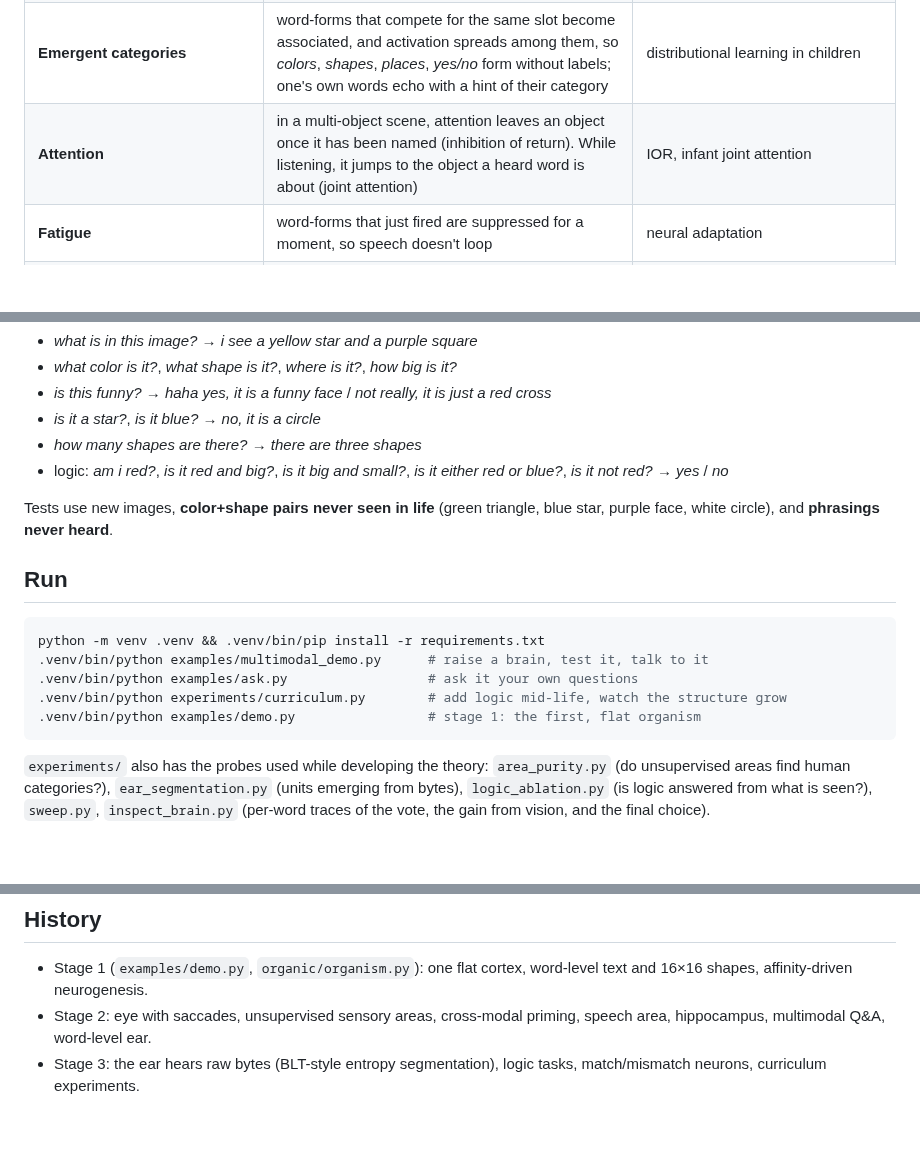
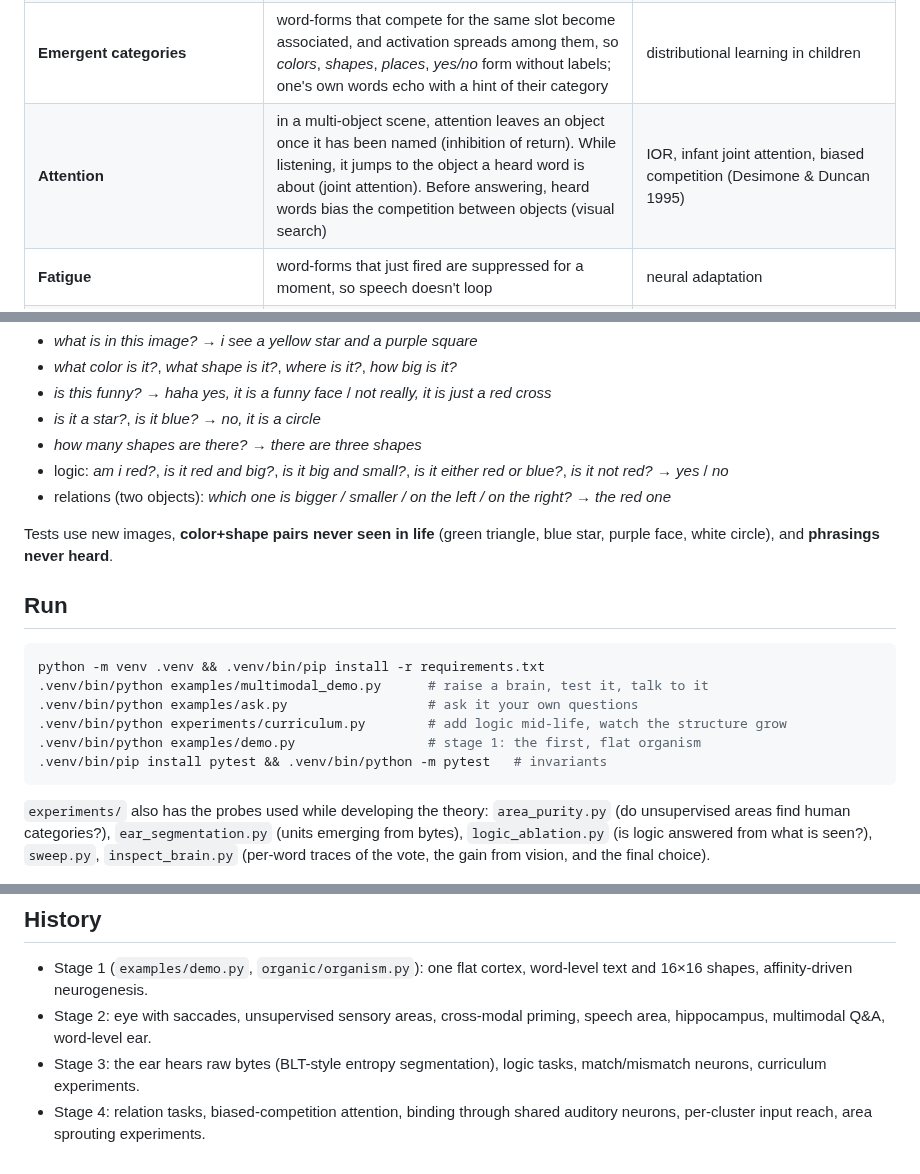
Before and after one commit to harrisonford/organic-learning, a Markdown page: README.md, 3 parts joined by grey strips. GitHub-like rendering; blank space fills up the shorter version.

````diff
--- a/README.md
+++ b/README.md
@@ -35,7 +35,7 @@ organize themselves, and to watch what emerges.
 | **Match / mismatch neurons** | count heard units that vision supports / that are grounded but absent. They know nothing about *and*, *or*, *not* | prediction-error neurons, coincidence detection |
 | **Speech area** (`organic/cortex.py`) | imitates answers unit by unit. Problem affinity = stimulus affinity × whether the cluster's outputs lean to the heard unit. No affinity → **neurogenesis**; a familiar context widens its expectations; only clusters with affinity learn (instar/outstar), scaled by a global surprise signal; plasticity falls with use | the original idea of this repo, ART match tracking, neuromodulated three-factor plasticity, synaptic consolidation |
 | **Emergent categories** | word-forms that compete for the same slot become associated, and activation spreads among them, so *colors*, *shapes*, *places*, *yes/no* form without labels; one's own words echo with a hint of their category | distributional learning in children |
-| **Attention** | in a multi-object scene, attention leaves an object once it has been named (inhibition of return). While listening, it jumps to the object a heard word is about (joint attention) | IOR, infant joint attention |
+| **Attention** | in a multi-object scene, attention leaves an object once it has been named (inhibition of return). While listening, it jumps to the object a heard word is about (joint attention). Before answering, heard words bias the competition between objects (visual search) | IOR, infant joint attention, biased competition (Desimone & Duncan 1995) |
 | **Fatigue** | word-forms that just fired are suppressed for a moment, so speech doesn't loop | neural adaptation |
 | **Hippocampus & sleep** (`organic/hippocampus.py`) | stores episodes; in sleep it replays them, merges duplicate clusters and lets unused ones die | complementary learning systems, consolidation, apoptosis |
 
@@ -51,6 +51,7 @@ question and what a person would answer:
 - *is it a star?*, *is it blue?* → *no, it is a circle*
 - *how many shapes are there?* → *there are three shapes*
 - logic: *am i red?*, *is it red and big?*, *is it big and small?*, *is it either red or blue?*, *is it not red?* → *yes* / *no*
+- relations (two objects): *which one is bigger / smaller / on the left / on the right?* → *the red one*
 
 Tests use new images, **color+shape pairs never seen in life** (green
 triangle, blue star, purple face, white circle), and **phrasings never heard**.
@@ -63,6 +64,7 @@ python -m venv .venv && .venv/bin/pip install -r requirements.txt
 .venv/bin/python examples/ask.py                  # ask it your own questions
 .venv/bin/python experiments/curriculum.py        # add logic mid-life, watch the structure grow
 .venv/bin/python examples/demo.py                 # stage 1: the first, flat organism
+.venv/bin/pip install pytest && .venv/bin/python -m pytest   # invariants
 ```
 
 `experiments/` also has the probes used while developing the theory:
@@ -155,3 +184,5 @@ and *not* collapses to chance without them.
   priming, speech area, hippocampus, multimodal Q&A, word-level ear.
 - Stage 3: the ear hears raw bytes (BLT-style entropy segmentation), logic
   tasks, match/mismatch neurons, curriculum experiments.
+- Stage 4: relation tasks, biased-competition attention, binding through
+  shared auditory neurons, per-cluster input reach, area sprouting experiments.
````
Also changed, not shown: other parts of README.md (+40 -13 lines), docs/curriculum.png, 1 other file.
